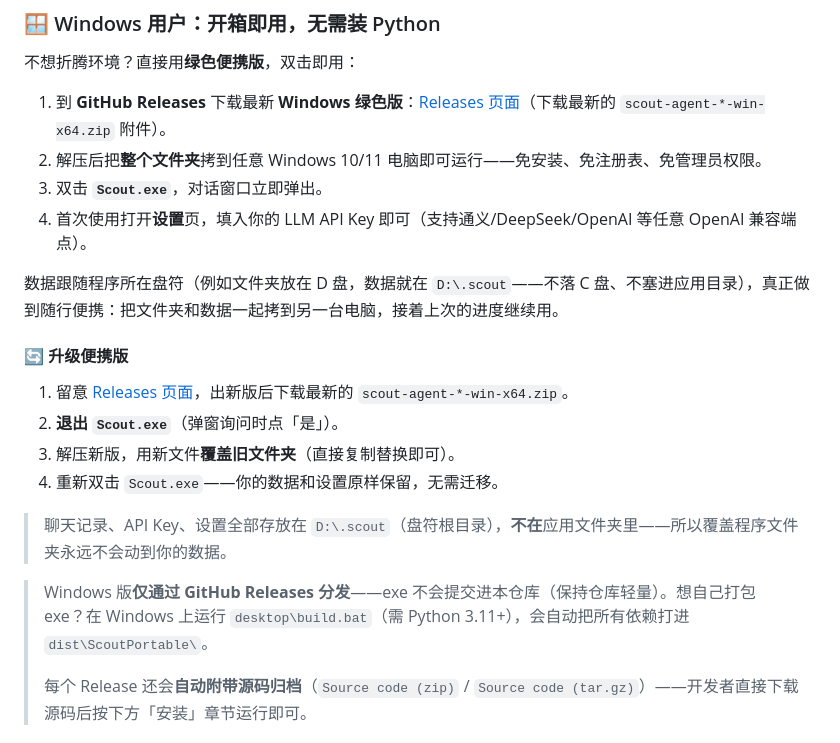
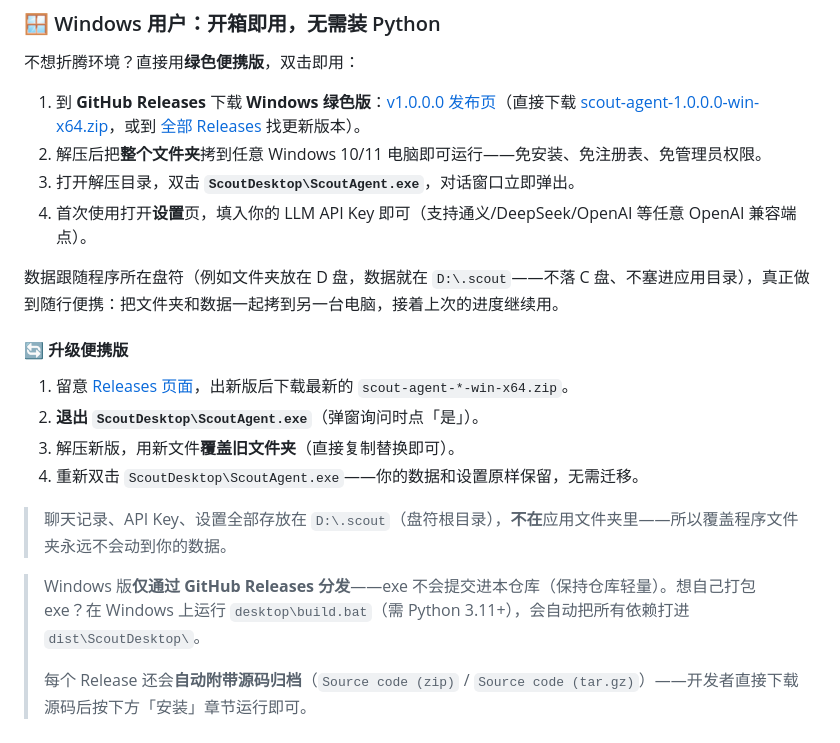
Before and after one commit to core-power/Scout-Agent, a Markdown page: README.zh-CN.md, the part around the change. Drawn GitHub-style.

Commit message:
docs: update Windows portable build launch guide with exe path and download link

```diff
--- a/README.zh-CN.md
+++ b/README.zh-CN.md
@@ -74,23 +74,23 @@ Scout Agent 是一个智能个人助手 AI 智能体，支持持久记忆、工
 
 不想折腾环境？直接用**绿色便携版**，双击即用：
 
-1. 到 **GitHub Releases** 下载最新 **Windows 绿色版**：[Releases 页面](https://github.com/core-power/scout-agent/releases)（下载最新的 `scout-agent-*-win-x64.zip` 附件）。
+1. 到 **GitHub Releases** 下载 **Windows 绿色版**：[v1.0.0.0 发布页](https://github.com/core-power/Scout-Agent/releases/tag/v1.0.0.0)（直接下载 [scout-agent-1.0.0.0-win-x64.zip](https://github.com/core-power/Scout-Agent/releases/download/v1.0.0.0/scout-agent-1.0.0.0-win-x64.zip)，或到 [全部 Releases](https://github.com/core-power/Scout-Agent/releases) 找更新版本）。
 2. 解压后把**整个文件夹**拷到任意 Windows 10/11 电脑即可运行——免安装、免注册表、免管理员权限。
-3. 双击 **`Scout.exe`**，对话窗口立即弹出。
+3. 打开解压目录，双击 **`ScoutDesktop\ScoutAgent.exe`**，对话窗口立即弹出。
 4. 首次使用打开**设置**页，填入你的 LLM API Key 即可（支持通义/DeepSeek/OpenAI 等任意 OpenAI 兼容端点）。
 
 数据跟随程序所在盘符（例如文件夹放在 D 盘，数据就在 `D:\.scout`——不落 C 盘、不塞进应用目录），真正做到随行便携：把文件夹和数据一起拷到另一台电脑，接着上次的进度继续用。
 
 #### 🔄 升级便携版
 
-1. 留意 [Releases 页面](https://github.com/core-power/scout-agent/releases)，出新版后下载最新的 `scout-agent-*-win-x64.zip`。
-2. **退出 `Scout.exe`**（弹窗询问时点「是」）。
+1. 留意 [Releases 页面](https://github.com/core-power/Scout-Agent/releases)，出新版后下载最新的 `scout-agent-*-win-x64.zip`。
+2. **退出 `ScoutDesktop\ScoutAgent.exe`**（弹窗询问时点「是」）。
 3. 解压新版，用新文件**覆盖旧文件夹**（直接复制替换即可）。
-4. 重新双击 `Scout.exe`——你的数据和设置原样保留，无需迁移。
+4. 重新双击 `ScoutDesktop\ScoutAgent.exe`——你的数据和设置原样保留，无需迁移。
 
 > 聊天记录、API Key、设置全部存放在 `D:\.scout`（盘符根目录），**不在**应用文件夹里——所以覆盖程序文件夹永远不会动到你的数据。
 
-> Windows 版**仅通过 GitHub Releases 分发**——exe 不会提交进本仓库（保持仓库轻量）。想自己打包 exe？在 Windows 上运行 `desktop\build.bat`（需 Python 3.11+），会自动把所有依赖打进 `dist\ScoutPortable\`。
+> Windows 版**仅通过 GitHub Releases 分发**——exe 不会提交进本仓库（保持仓库轻量）。想自己打包 exe？在 Windows 上运行 `desktop\build.bat`（需 Python 3.11+），会自动把所有依赖打进 `dist\ScoutDesktop\`。
 >
 > 每个 Release 还会**自动附带源码归档**（`Source code (zip)` / `Source code (tar.gz)`）——开发者直接下载源码后按下方「安装」章节运行即可。
 
```
Also changed, not shown: README.md (+6 -6 lines).
